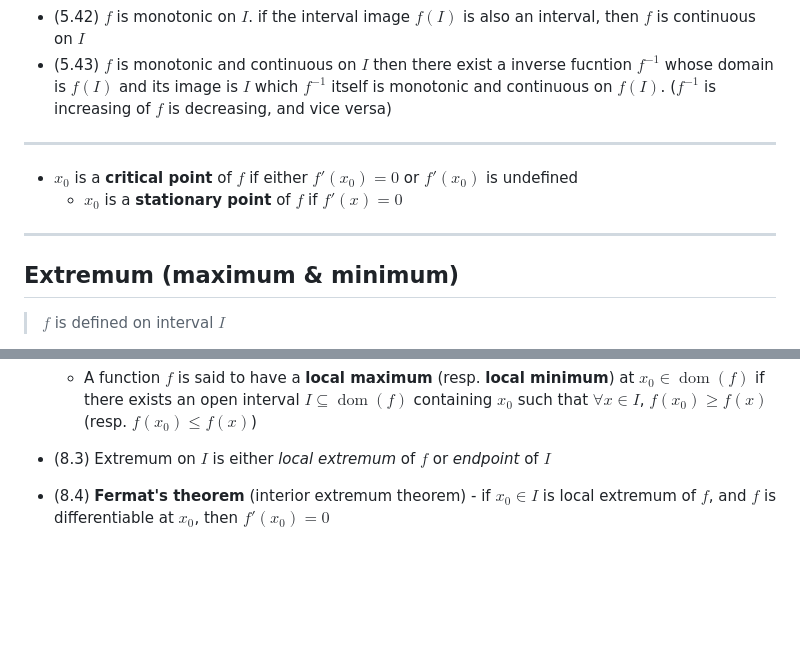
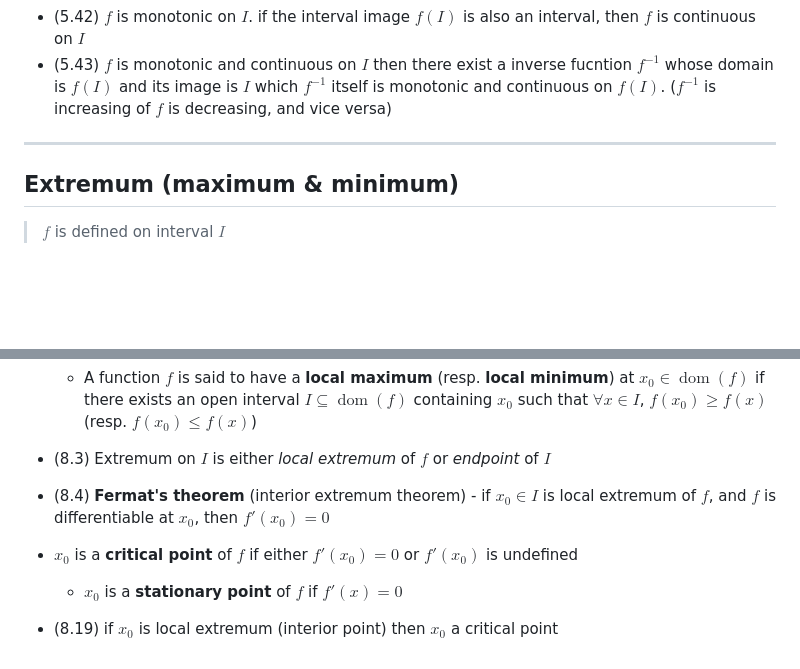
Before and after one commit to adielBm/math-archive, a Markdown page: Real Analysis/Functions/Real Functions.md, 2 parts joined by grey strips. Drawn GitHub-style; blank space fills up the shorter version.

```diff
--- a/Real Analysis/Functions/Real Functions.md
+++ b/Real Analysis/Functions/Real Functions.md
@@ -49,13 +49,6 @@ ___
 
 ___
 
-
-- $x_{0}$ is a **critical point** of $f$ if either $f'(x_{0})=0$ or $f'(x_{0})$ is undefined
-	- $x_{0}$ is a **stationary point** of $f$ if $f'(x)=0$
-
-
-___
-
 ## Extremum (maximum & minimum)
 
 > $f$ is defined on interval $I$
@@ -69,3 +62,9 @@ ___
 
 - (8.3) Extremum on $I$ is either *local extremum* of $f$ or *endpoint* of $I$
 - (8.4) **Fermat's theorem** (interior extremum theorem) - if $x_{0}\in{I}$ is local extremum of $f$, and $f$ is differentiable at $x_{0}$, then $f'(x_{0})=0$
+
+
+
+- $x_{0}$ is a **critical point** of $f$ if either $f'(x_{0})=0$ or $f'(x_{0})$ is undefined
+	- $x_{0}$ is a **stationary point** of $f$ if $f'(x)=0$
+- (8.19) if $x_{0}$ is local extremum (interior point) then $x_{0}$ a critical point
```
Also changed, not shown: Real Analysis/Functions/Derivative.md (+8 -8 lines).
